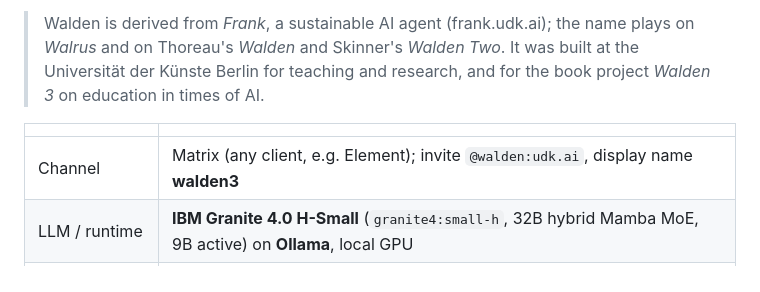
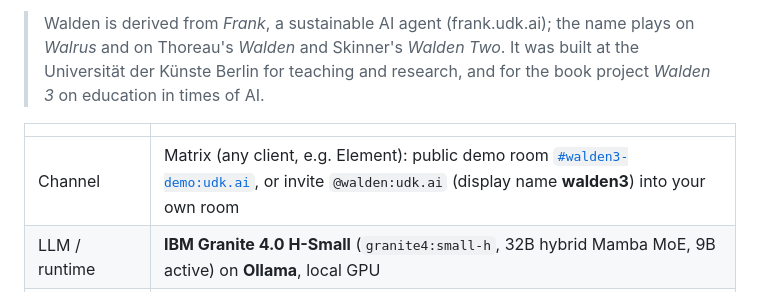
Before and after one commit to hromi/walden3, a Markdown page: README.md, the part around the change. Drawn GitHub-style.

Commit message:
Link the public demo room for the jury
Co-Authored-By: Claude Opus 5.5 (1M context) <noreply@anthropic.com>

```diff
--- a/README.md
+++ b/README.md
@@ -10,7 +10,7 @@ It runs on a **local open-weight model** (IBM Granite 4.0 H-Small via Ollama), s
 
 | | |
 |---|---|
-| Channel | Matrix (any client, e.g. Element); invite `@walden:udk.ai`, display name **walden3** |
+| Channel | Matrix (any client, e.g. Element): public demo room [`#walden3-demo:udk.ai`](https://matrix.to/#/#walden3-demo:udk.ai), or invite `@walden:udk.ai` (display name **walden3**) into your own room |
 | LLM / runtime | **IBM Granite 4.0 H-Small** (`granite4:small-h`, 32B hybrid Mamba MoE, 9B active) on **Ollama**, local GPU |
 | Walrus Memory agent (account) ID | `0x1979de15948d9fb7994ec9a78e313e7a454818050e2853142e81f13c73282094` (mainnet) |
 | Files of archived rooms | plain Walrus blobs on mainnet |
```
Also changed, not shown: docs/SUBMISSION.md (+2 -2 lines).
